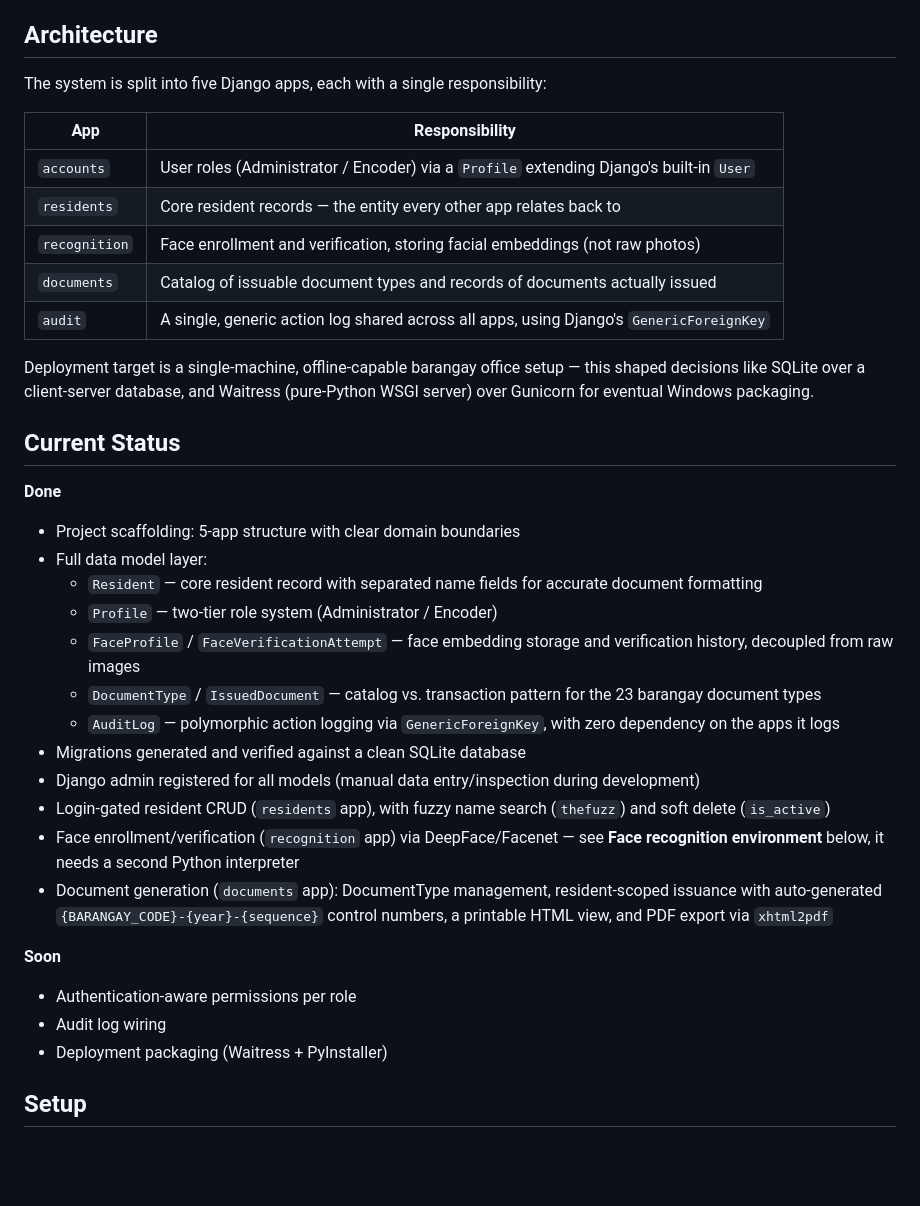
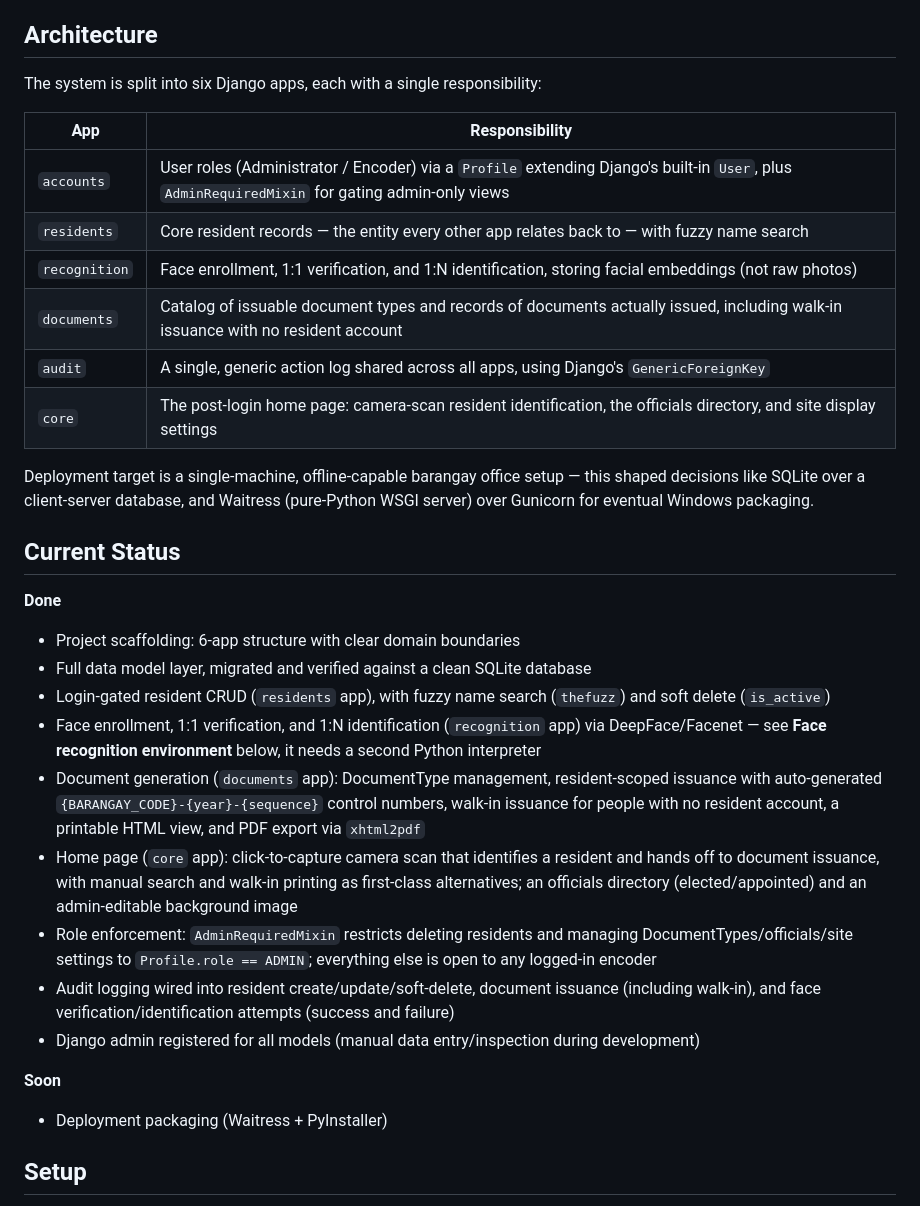
Before and after one commit to Adrian-Custodio/barangay-resident-management-system, a Markdown page: README.md, the part around the change. Drawn GitHub-style; blank space fills up the shorter version.

Commit message:
Update README: reflect roles/audit work and the new home page
The 'Soon' list still described work finished several commits ago
(role enforcement, audit wiring, UI polish never got moved to 'Done'),
and didn't mention the core app at all. Brought the status section and
architecture table up to date with what's actually in the repo.

Co-Authored-By: Claude Sonnet 5 <noreply@anthropic.com>
Claude-Session: https://claude.ai/code/session_01JrcAQUnFB5C8RPgLpbciZD

```diff
--- a/README.md
+++ b/README.md
@@ -14,37 +14,33 @@ This is an in-progress build of an earlier working version of the system.
 
 ## Architecture
 
-The system is split into five Django apps, each with a single responsibility:
+The system is split into six Django apps, each with a single responsibility:
 
 | App | Responsibility |
 |---|---|
-| `accounts` | User roles (Administrator / Encoder) via a `Profile` extending Django's built-in `User` |
-| `residents` | Core resident records — the entity every other app relates back to |
-| `recognition` | Face enrollment and verification, storing facial embeddings (not raw photos) |
-| `documents` | Catalog of issuable document types and records of documents actually issued |
+| `accounts` | User roles (Administrator / Encoder) via a `Profile` extending Django's built-in `User`, plus `AdminRequiredMixin` for gating admin-only views |
+| `residents` | Core resident records — the entity every other app relates back to — with fuzzy name search |
+| `recognition` | Face enrollment, 1:1 verification, and 1:N identification, storing facial embeddings (not raw photos) |
+| `documents` | Catalog of issuable document types and records of documents actually issued, including walk-in issuance with no resident account |
 | `audit` | A single, generic action log shared across all apps, using Django's `GenericForeignKey` |
+| `core` | The post-login home page: camera-scan resident identification, the officials directory, and site display settings |
 
 Deployment target is a single-machine, offline-capable barangay office setup — this shaped decisions like SQLite over a client-server database, and Waitress (pure-Python WSGI server) over Gunicorn for eventual Windows packaging.
 
 ## Current Status
 
 **Done**
-- Project scaffolding: 5-app structure with clear domain boundaries
-- Full data model layer:
-  - `Resident` — core resident record with separated name fields for accurate document formatting
-  - `Profile` — two-tier role system (Administrator / Encoder)
-  - `FaceProfile` / `FaceVerificationAttempt` — face embedding storage and verification history, decoupled from raw images
-  - `DocumentType` / `IssuedDocument` — catalog vs. transaction pattern for the 23 barangay document types
-  - `AuditLog` — polymorphic action logging via `GenericForeignKey`, with zero dependency on the apps it logs
-- Migrations generated and verified against a clean SQLite database
+- Project scaffolding: 6-app structure with clear domain boundaries
+- Full data model layer, migrated and verified against a clean SQLite database
+- Login-gated resident CRUD (`residents` app), with fuzzy name search (`thefuzz`) and soft delete (`is_active`)
+- Face enrollment, 1:1 verification, and 1:N identification (`recognition` app) via DeepFace/Facenet — see **Face recognition environment** below, it needs a second Python interpreter
+- Document generation (`documents` app): DocumentType management, resident-scoped issuance with auto-generated `{BARANGAY_CODE}-{year}-{sequence}` control numbers, walk-in issuance for people with no resident account, a printable HTML view, and PDF export via `xhtml2pdf`
+- Home page (`core` app): click-to-capture camera scan that identifies a resident and hands off to document issuance, with manual search and walk-in printing as first-class alternatives; an officials directory (elected/appointed) and an admin-editable background image
+- Role enforcement: `AdminRequiredMixin` restricts deleting residents and managing DocumentTypes/officials/site settings to `Profile.role == ADMIN`; everything else is open to any logged-in encoder
+- Audit logging wired into resident create/update/soft-delete, document issuance (including walk-in), and face verification/identification attempts (success and failure)
 - Django admin registered for all models (manual data entry/inspection during development)
-- Login-gated resident CRUD (`residents` app), with fuzzy name search (`thefuzz`) and soft delete (`is_active`)
-- Face enrollment/verification (`recognition` app) via DeepFace/Facenet — see **Face recognition environment** below, it needs a second Python interpreter
-- Document generation (`documents` app): DocumentType management, resident-scoped issuance with auto-generated `{BARANGAY_CODE}-{year}-{sequence}` control numbers, a printable HTML view, and PDF export via `xhtml2pdf`
 
 **Soon**
-- Authentication-aware permissions per role
-- Audit log wiring
 - Deployment packaging (Waitress + PyInstaller)
 
 ## Setup
```
